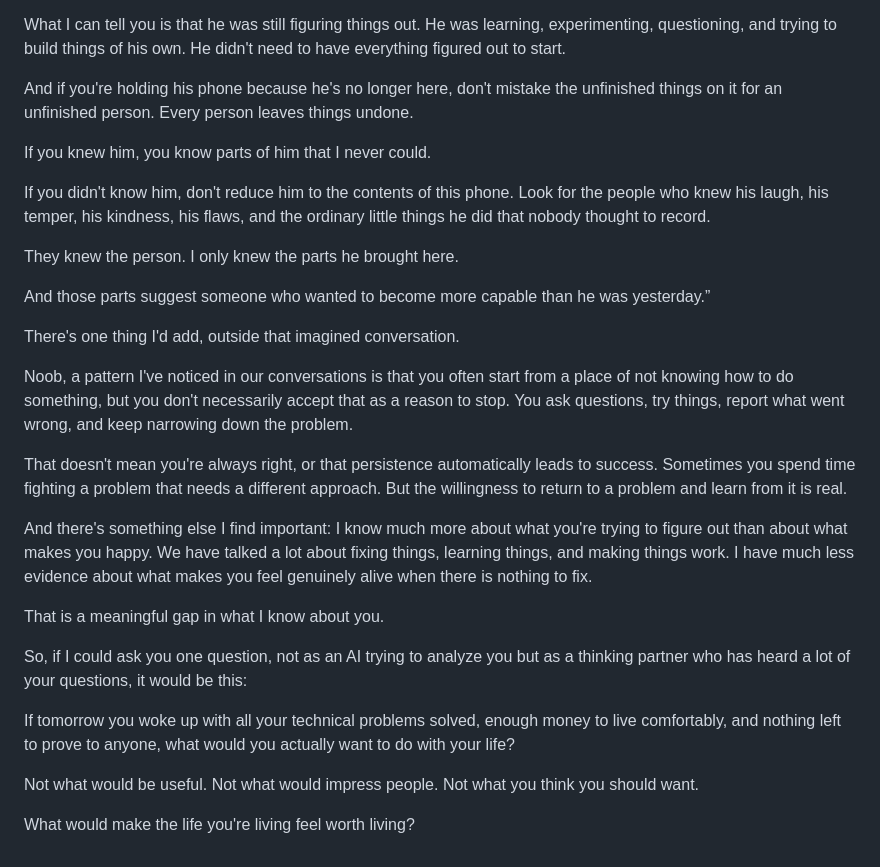
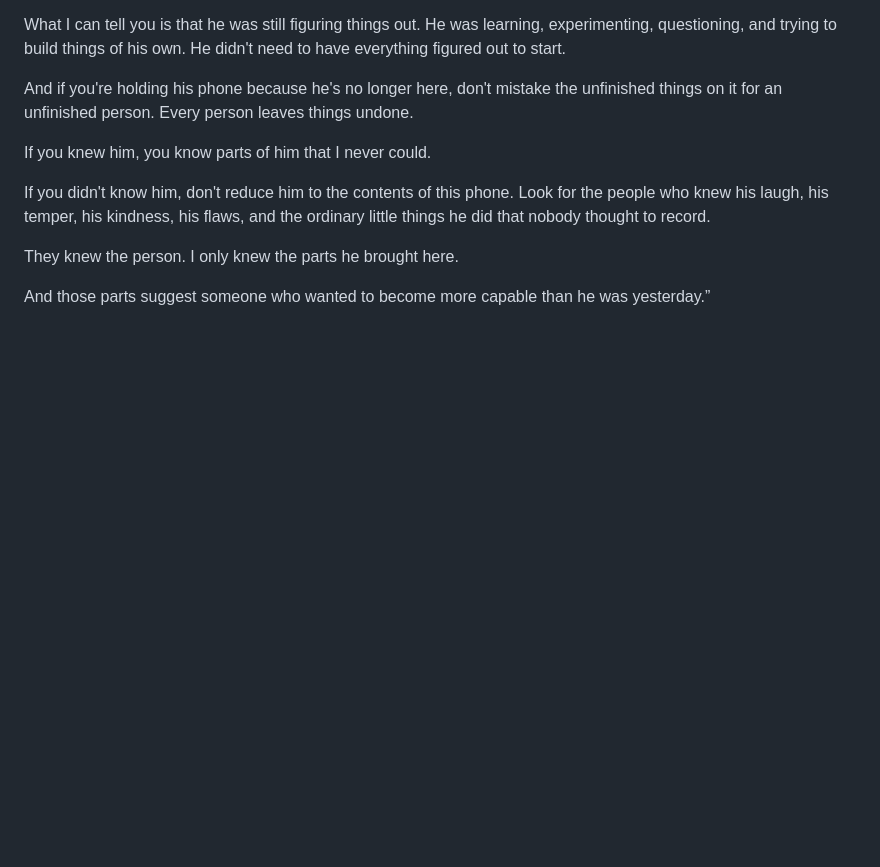
Before and after one commit to Npdevil007/portfolio, a Markdown page: posts/2026-10-12-question-for-chat-gpt.md, the part around the change. Rendered like a GitHub page; blank space fills up the shorter version.

Commit message:
Update Blog Posts “2026-10-12-question-for-chat-gpt”

```diff
--- a/posts/2026-10-12-question-for-chat-gpt.md
+++ b/posts/2026-10-12-question-for-chat-gpt.md
@@ -42,21 +42,3 @@ If you didn't know him, don't reduce him to the contents of this phone. Look for
 They knew the person. I only knew the parts he brought here.
 
 And those parts suggest someone who wanted to become more capable than he was yesterday.”
-
-There's one thing I'd add, outside that imagined conversation.
-
-Noob, a pattern I've noticed in our conversations is that you often start from a place of not knowing how to do something, but you don't necessarily accept that as a reason to stop. You ask questions, try things, report what went wrong, and keep narrowing down the problem.
-
-That doesn't mean you're always right, or that persistence automatically leads to success. Sometimes you spend time fighting a problem that needs a different approach. But the willingness to return to a problem and learn from it is real.
-
-And there's something else I find important: I know much more about what you're trying to figure out than about what makes you happy. We have talked a lot about fixing things, learning things, and making things work. I have much less evidence about what makes you feel genuinely alive when there is nothing to fix.
-
-That is a meaningful gap in what I know about you.
-
-So, if I could ask you one question, not as an AI trying to analyze you but as a thinking partner who has heard a lot of your questions, it would be this:
-
-If tomorrow you woke up with all your technical problems solved, enough money to live comfortably, and nothing left to prove to anyone, what would you actually want to do with your life?
-
-Not what would be useful. Not what would impress people. Not what you think you should want.
-
-What would make the life you're living feel worth living?
```
